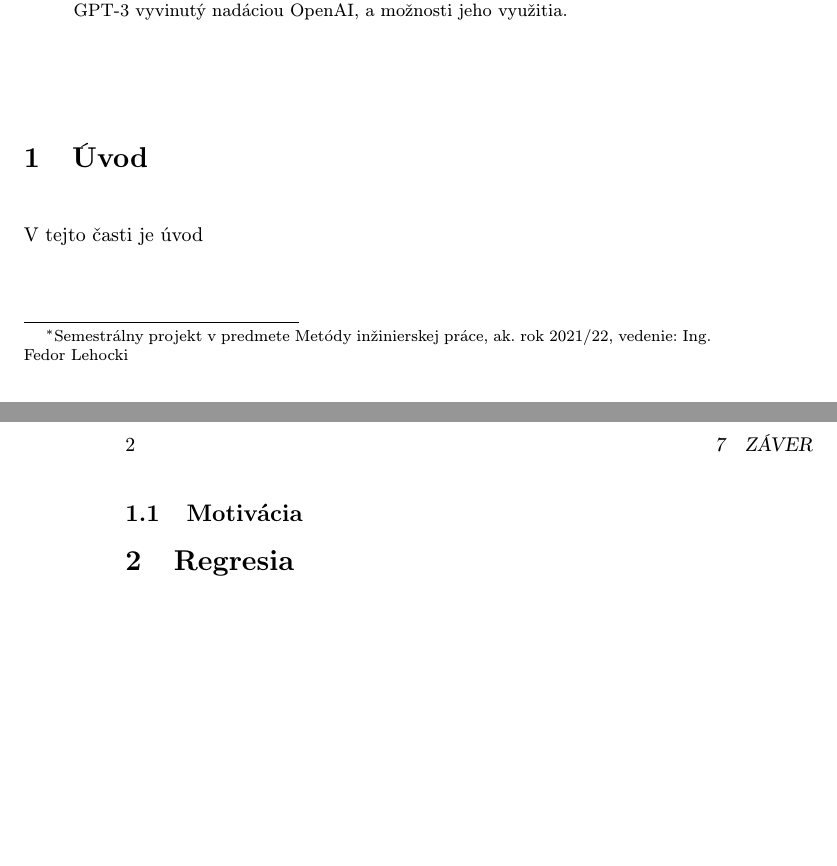
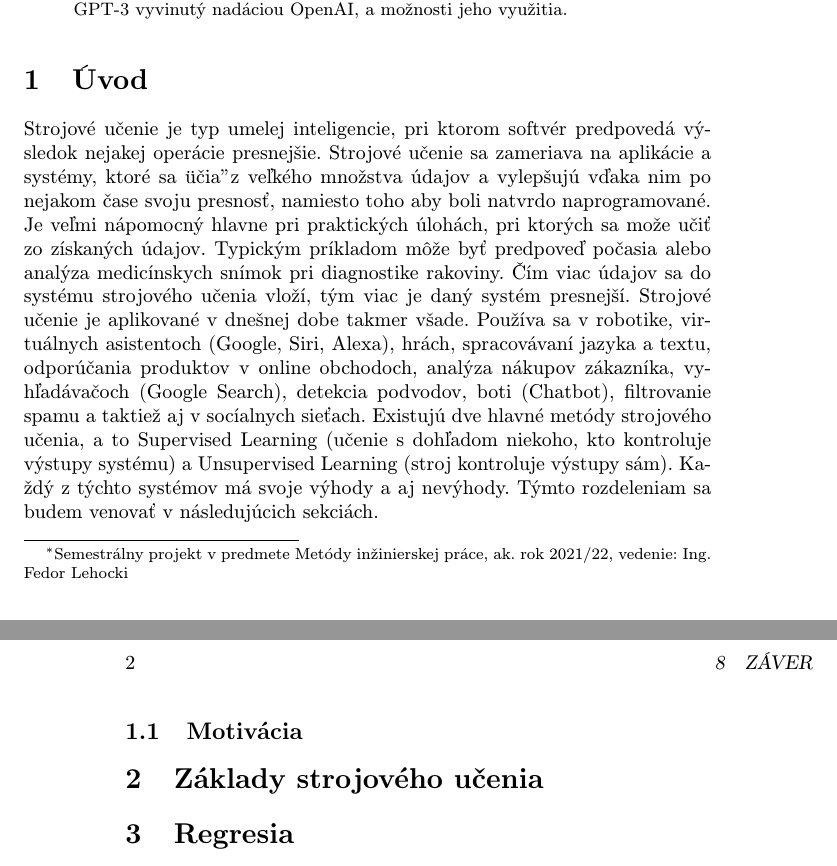
Before and after one commit to MartinOrl/MIP_clanok, a LaTeX paper (clanok.tex): two parts of pages 1 and 2 of 2, joined at a grey line, cut so that both start at the same text, the shorter picture padded with empty space. Compiled offline with pdfLaTeX.

Commit message:
removed comments, better structure

```diff
--- a/clanok.tex
+++ b/clanok.tex
@@ -40,9 +40,13 @@ Strojové učenie sa v posledných rokoch čoraz viac spomína či už vo vedeck
 
 
 \section{Úvod} \label {uvod}
-V tejto časti je úvod
+Strojové učenie je typ umelej inteligencie, pri ktorom softvér predpovedá výsledok nejakej operácie presnejšie. Strojové učenie sa zameriava na aplikácie a systémy, ktoré sa "učia" z veľkého množstva údajov a vylepšujú vďaka nim po nejakom čase svoju presnosť, namiesto toho aby boli natvrdo naprogramované. Je veľmi nápomocný hlavne pri praktických úlohách, pri ktorých sa može učiť zo získaných údajov. Typickým príkladom môže byť predpoveď počasia alebo analýza medicínskych snímok pri diagnostike rakoviny.
+Čím viac údajov sa do systému strojového učenia vloží, tým viac je daný systém presnejší. Strojové učenie je aplikované  v dnešnej dobe takmer všade. Používa sa v robotike, virtuálnych asistentoch (Google, Siri, Alexa), hrách, spracovávaní jazyka a textu, odporúčania produktov v online obchodoch, analýza nákupov zákazníka, vyhľadávačoch (Google Search), detekcia podvodov, boti (Chatbot), filtrovanie spamu a taktiež aj v socíalnych sieťach.
+Existujú dve hlavné metódy strojového učenia, a to Supervised Learning (učenie s dohľadom niekoho, kto kontroluje výstupy systému) a Unsupervised Learning (stroj kontroluje výstupy sám). Každý z týchto systémov má svoje výhody a aj nevýhody. Týmto rozdeleniam sa budem venovať v následujúcich sekciách.
 
 \subsection{Motivácia} \label{motivacia}
+
+\section{Základy strojového učenia} \label{základy}
 
 \section{Regresia} \label{regresia}
 \subsection{Lineárna regresia} \label{linearnareg}
```
Also changed, not shown: clanok.pdf.
